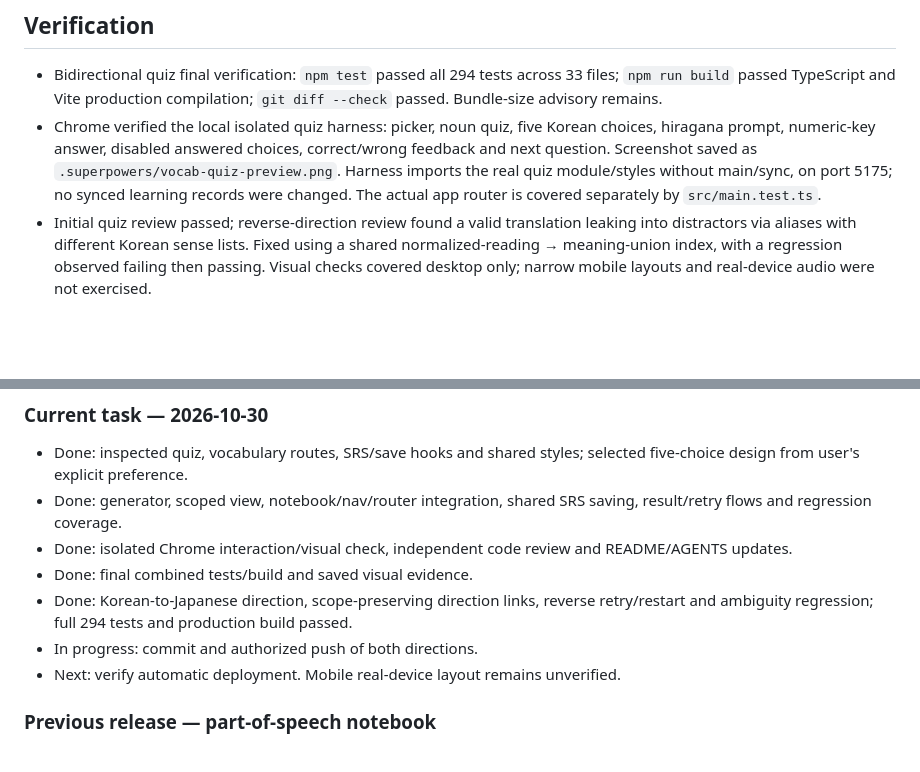
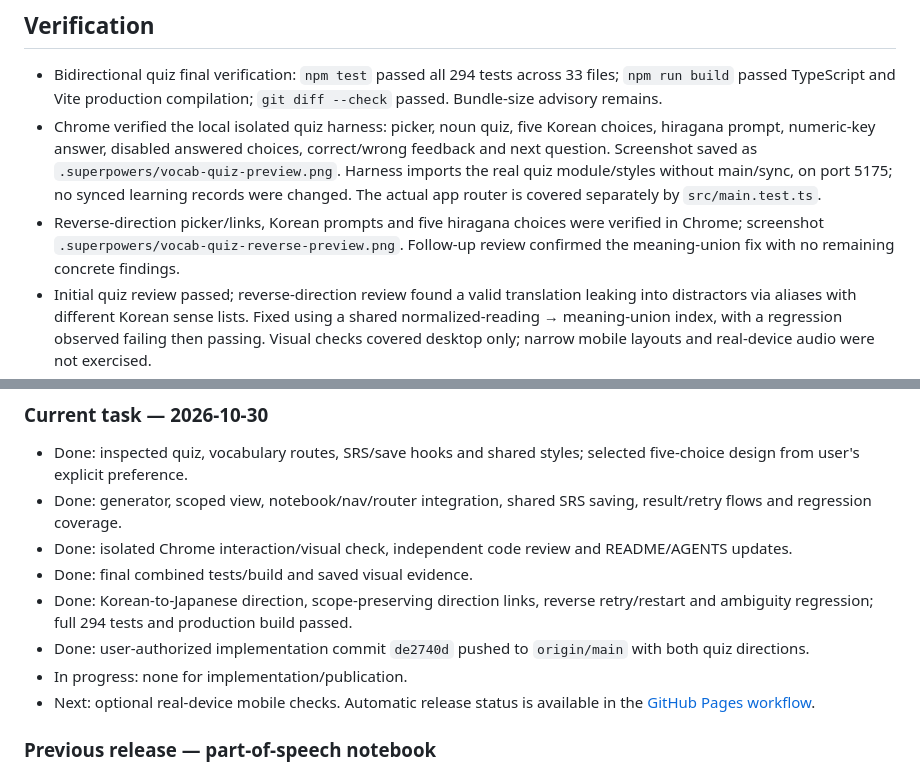
Before and after one commit to qkqhsm1/StudyLanguage, a Markdown page: MDs/Workflow.md, 2 parts joined by grey strips. Drawn GitHub-style; blank space fills up the shorter version.

Commit message:
docs: record verified bidirectional quiz release

```diff
--- a/MDs/Workflow.md
+++ b/MDs/Workflow.md
@@ -22,6 +22,7 @@ Add and publish a bidirectional five-choice vocabulary quiz: hiragana-to-Korean
 
 - Bidirectional quiz final verification: `npm test` passed all 294 tests across 33 files; `npm run build` passed TypeScript and Vite production compilation; `git diff --check` passed. Bundle-size advisory remains.
 - Chrome verified the local isolated quiz harness: picker, noun quiz, five Korean choices, hiragana prompt, numeric-key answer, disabled answered choices, correct/wrong feedback and next question. Screenshot saved as `.superpowers/vocab-quiz-preview.png`. Harness imports the real quiz module/styles without main/sync, on port 5175; no synced learning records were changed. The actual app router is covered separately by `src/main.test.ts`.
+- Reverse-direction picker/links, Korean prompts and five hiragana choices were verified in Chrome; screenshot `.superpowers/vocab-quiz-reverse-preview.png`. Follow-up review confirmed the meaning-union fix with no remaining concrete findings.
 - Initial quiz review passed; reverse-direction review found a valid translation leaking into distractors via aliases with different Korean sense lists. Fixed using a shared normalized-reading → meaning-union index, with a regression observed failing then passing. Visual checks covered desktop only; narrow mobile layouts and real-device audio were not exercised.
 - Temporary visual harness/screenshots are ignored under `.superpowers/`; they are QA artifacts, not maintained application entry points.
 
@@ -58,8 +59,9 @@ Add and publish a bidirectional five-choice vocabulary quiz: hiragana-to-Korean
 - Done: isolated Chrome interaction/visual check, independent code review and README/AGENTS updates.
 - Done: final combined tests/build and saved visual evidence.
 - Done: Korean-to-Japanese direction, scope-preserving direction links, reverse retry/restart and ambiguity regression; full 294 tests and production build passed.
-- In progress: commit and authorized push of both directions.
-- Next: verify automatic deployment. Mobile real-device layout remains unverified.
+- Done: user-authorized implementation commit `de2740d` pushed to `origin/main` with both quiz directions.
+- In progress: none for implementation/publication.
+- Next: optional real-device mobile checks. Automatic release status is available in the [GitHub Pages workflow](https://github.com/qkqhsm1/StudyLanguage/actions/workflows/deploy.yml).
 
 ### Previous release — part-of-speech notebook
 
```
